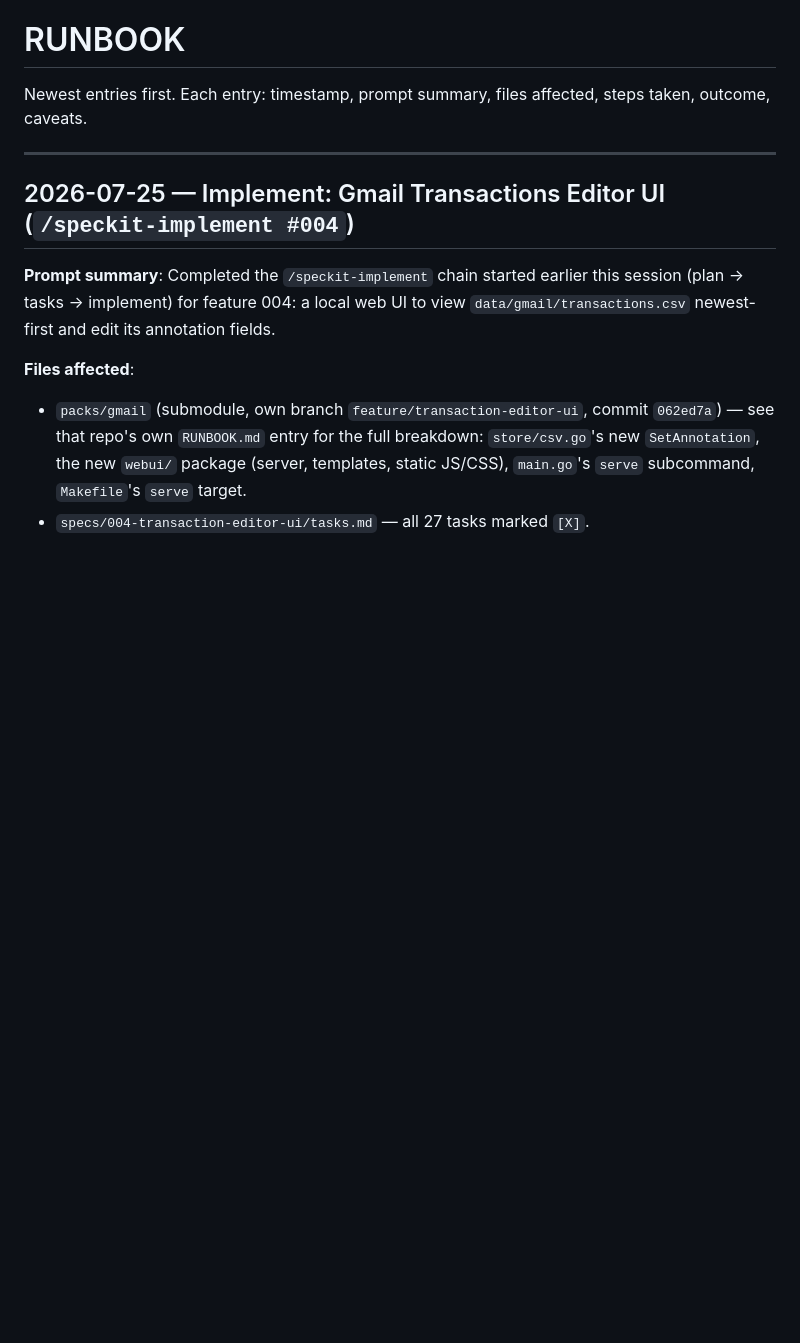
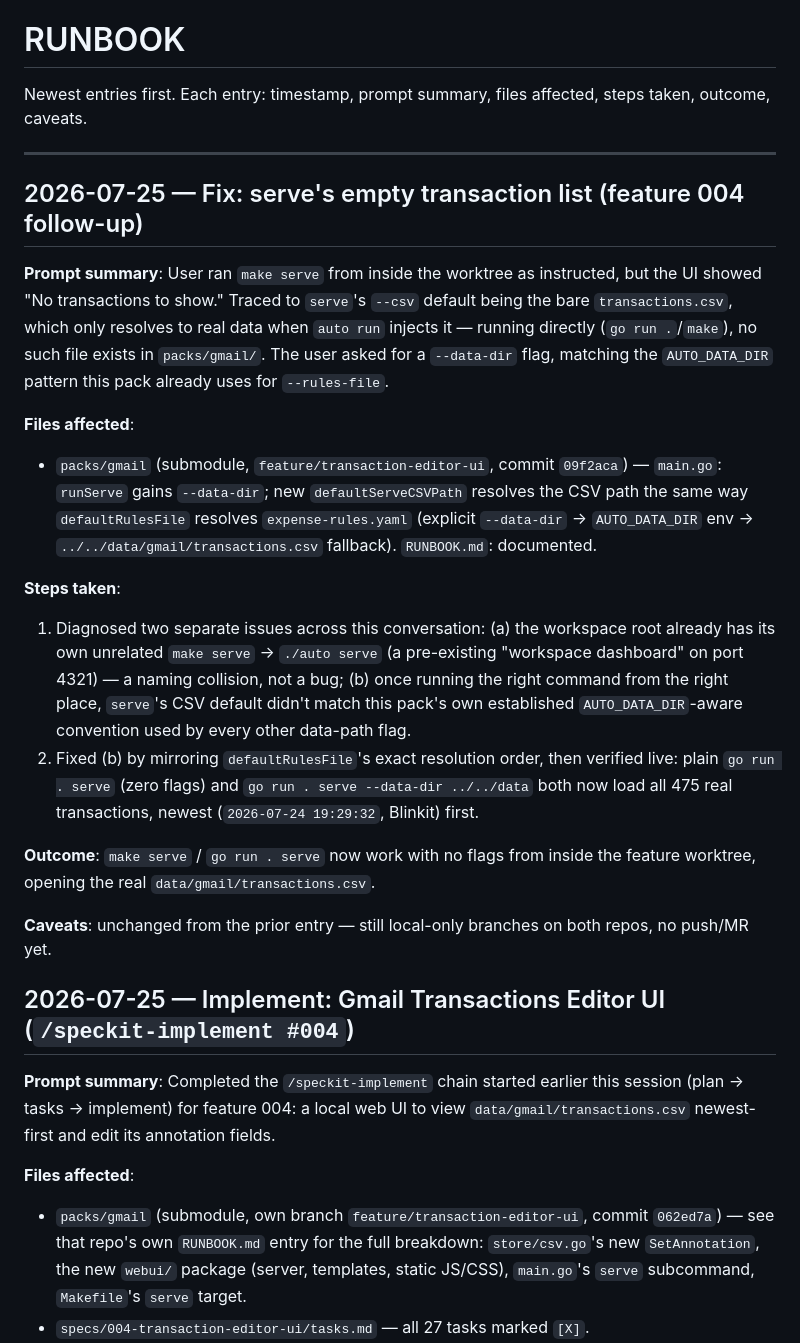
Before and after one commit to sumitasok/automation-monorepo, a Markdown page: RUNBOOK.md, the part around the change. GitHub-like rendering; blank space fills up the shorter version.

Commit message:
Fix serve's default CSV path so it finds real data with no flags
Why: user's make serve showed an empty transaction list -- serve's
--csv default didn't resolve to the real data outside of `auto run`'s
injection. Bumped the packs/gmail submodule with the fix (--data-dir
flag + AUTO_DATA_DIR-aware default, mirroring --rules-file).

What changed:
- packs/gmail: bumped to feature/transaction-editor-ui commit 09f2aca.
- RUNBOOK.md: new entry.

Co-Authored-By: Claude Sonnet 5 <noreply@anthropic.com>

```diff
--- a/RUNBOOK.md
+++ b/RUNBOOK.md
@@ -3,6 +3,21 @@
 Newest entries first. Each entry: timestamp, prompt summary, files affected, steps taken, outcome, caveats.
 
 ---
+
+## 2026-07-25 — Fix: serve's empty transaction list (feature 004 follow-up)
+
+**Prompt summary**: User ran `make serve` from inside the worktree as instructed, but the UI showed "No transactions to show." Traced to `serve`'s `--csv` default being the bare `transactions.csv`, which only resolves to real data when `auto run` injects it — running directly (`go run .`/`make`), no such file exists in `packs/gmail/`. The user asked for a `--data-dir` flag, matching the `AUTO_DATA_DIR` pattern this pack already uses for `--rules-file`.
+
+**Files affected**:
+- `packs/gmail` (submodule, `feature/transaction-editor-ui`, commit `09f2aca`) — `main.go`: `runServe` gains `--data-dir`; new `defaultServeCSVPath` resolves the CSV path the same way `defaultRulesFile` resolves `expense-rules.yaml` (explicit `--data-dir` → `AUTO_DATA_DIR` env → `../../data/gmail/transactions.csv` fallback). `RUNBOOK.md`: documented.
+
+**Steps taken**:
+1. Diagnosed two separate issues across this conversation: (a) the workspace root already has its own unrelated `make serve` → `./auto serve` (a pre-existing "workspace dashboard" on port 4321) — a naming collision, not a bug; (b) once running the right command from the right place, `serve`'s CSV default didn't match this pack's own established `AUTO_DATA_DIR`-aware convention used by every other data-path flag.
+2. Fixed (b) by mirroring `defaultRulesFile`'s exact resolution order, then verified live: plain `go run . serve` (zero flags) and `go run . serve --data-dir ../../data` both now load all 475 real transactions, newest (`2026-07-24 19:29:32`, Blinkit) first.
+
+**Outcome**: `make serve` / `go run . serve` now work with no flags from inside the feature worktree, opening the real `data/gmail/transactions.csv`.
+
+**Caveats**: unchanged from the prior entry — still local-only branches on both repos, no push/MR yet.
 
 ## 2026-07-25 — Implement: Gmail Transactions Editor UI (`/speckit-implement #004`)
 
```
